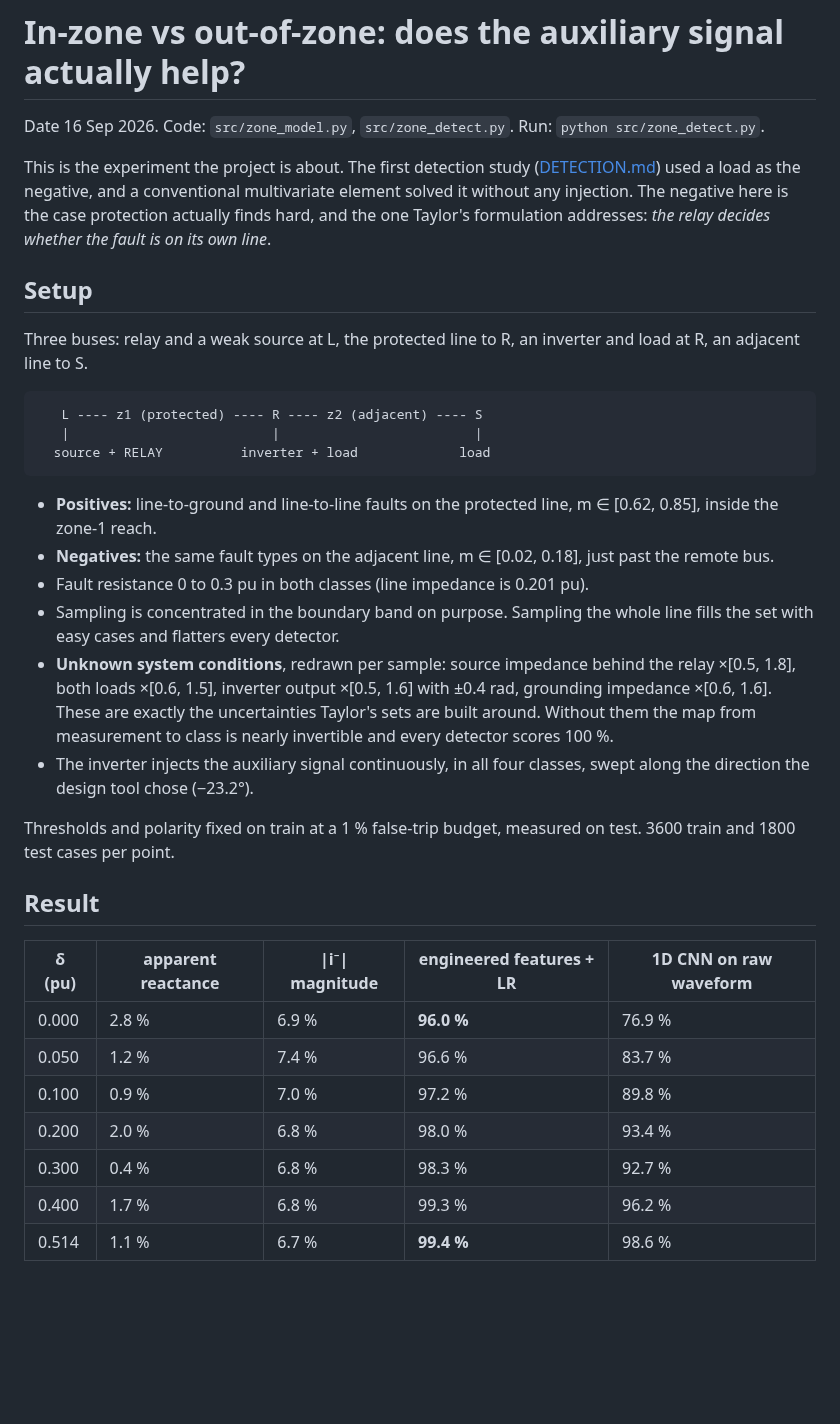
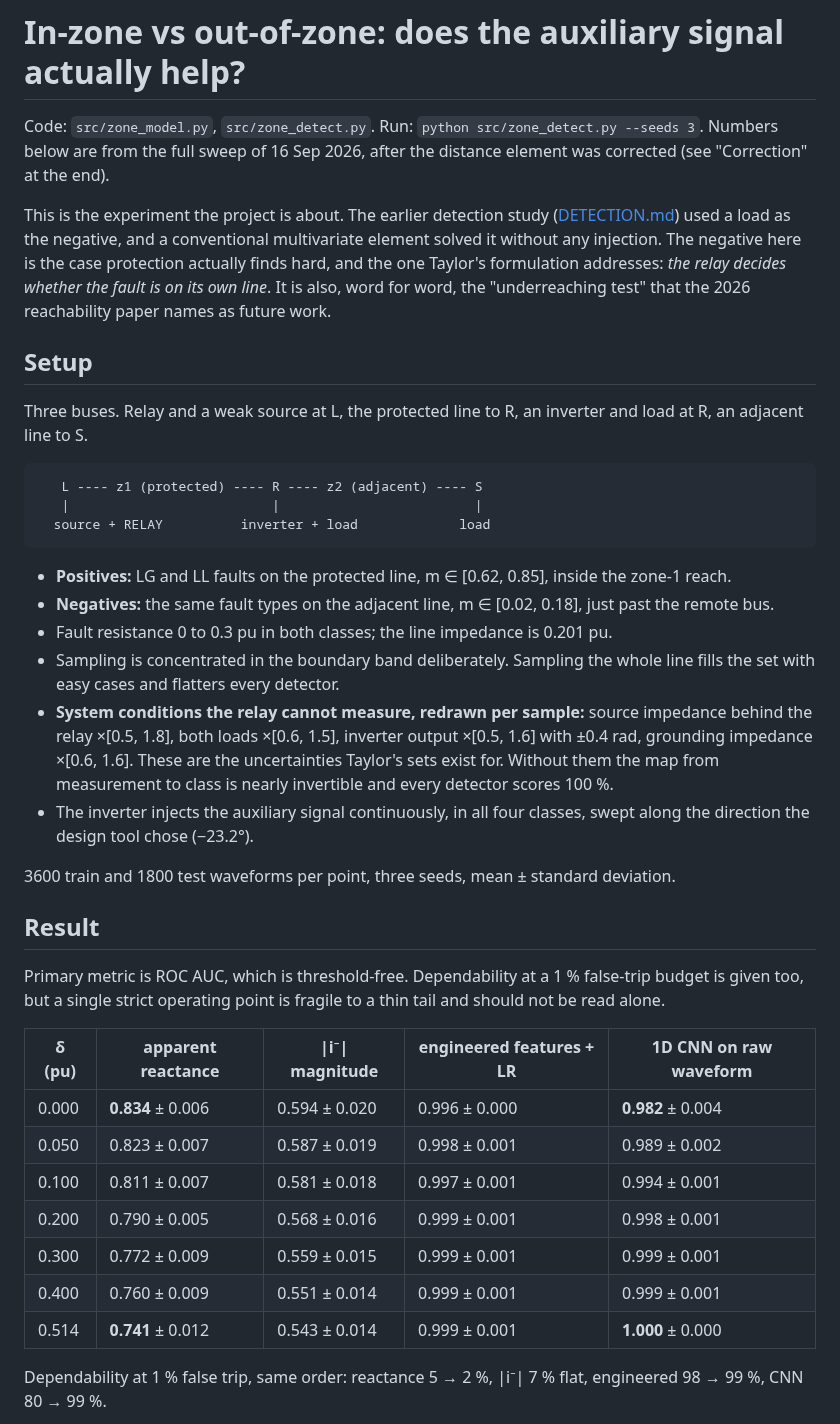
Before and after one commit to anxious956/Power-CVXPY, a Markdown page: results/ZONE.md, the part around one of its changes. GitHub-like rendering; blank space fills up the shorter version.

````diff
--- a/results/ZONE.md
+++ b/results/ZONE.md
@@ -1,16 +1,19 @@
 # In-zone vs out-of-zone: does the auxiliary signal actually help?
 
-Date 16 Sep 2026. Code: `src/zone_model.py`, `src/zone_detect.py`. Run: `python src/zone_detect.py`.
+Code: `src/zone_model.py`, `src/zone_detect.py`. Run: `python src/zone_detect.py --seeds 3`.
+Numbers below are from the full sweep of 16 Sep 2026, after the distance element was
+corrected (see "Correction" at the end).
 
-This is the experiment the project is about. The first detection study
+This is the experiment the project is about. The earlier detection study
 ([DETECTION.md](DETECTION.md)) used a load as the negative, and a conventional multivariate
 element solved it without any injection. The negative here is the case protection actually
 finds hard, and the one Taylor's formulation addresses: *the relay decides whether the fault
-is on its own line*.
+is on its own line*. It is also, word for word, the "underreaching test" that the 2026
+reachability paper names as future work.
 
 ## Setup
 
-Three buses: relay and a weak source at L, the protected line to R, an inverter and load at
+Three buses. Relay and a weak source at L, the protected line to R, an inverter and load at
 R, an adjacent line to S.
 
 ```
@@ -19,26 +22,33 @@ R, an adjacent line to S.
   source + RELAY          inverter + load             load
 ```
 
-- **Positives:** line-to-ground and line-to-line faults on the protected line, m ∈ [0.62, 0.85], inside the zone-1 reach.
+- **Positives:** LG and LL faults on the protected line, m ∈ [0.62, 0.85], inside the zone-1 reach.
 - **Negatives:** the same fault types on the adjacent line, m ∈ [0.02, 0.18], just past the remote bus.
-- Fault resistance 0 to 0.3 pu in both classes (line impedance is 0.201 pu).
-- Sampling is concentrated in the boundary band on purpose. Sampling the whole line fills the set with easy cases and flatters every detector.
-- **Unknown system conditions**, redrawn per sample: source impedance behind the relay ×[0.5, 1.8], both loads ×[0.6, 1.5], inverter output ×[0.5, 1.6] with ±0.4 rad, grounding impedance ×[0.6, 1.6]. These are exactly the uncertainties Taylor's sets are built around. Without them the map from measurement to class is nearly invertible and every detector scores 100 %.
+- Fault resistance 0 to 0.3 pu in both classes; the line impedance is 0.201 pu.
+- Sampling is concentrated in the boundary band deliberately. Sampling the whole line fills the set with easy cases and flatters every detector.
+- **System conditions the relay cannot measure, redrawn per sample:** source impedance behind the relay ×[0.5, 1.8], both loads ×[0.6, 1.5], inverter output ×[0.5, 1.6] with ±0.4 rad, grounding impedance ×[0.6, 1.6]. These are the uncertainties Taylor's sets exist for. Without them the map from measurement to class is nearly invertible and every detector scores 100 %.
 - The inverter injects the auxiliary signal continuously, in all four classes, swept along the direction the design tool chose (−23.2°).
 
-Thresholds and polarity fixed on train at a 1 % false-trip budget, measured on test. 3600 train and 1800 test cases per point.
+3600 train and 1800 test waveforms per point, three seeds, mean ± standard deviation.
 
 ## Result
 
+Primary metric is ROC AUC, which is threshold-free. Dependability at a 1 % false-trip budget
+is given too, but a single strict operating point is fragile to a thin tail and should not be
+read alone.
+
 | δ (pu) | apparent reactance | \|i⁻\| magnitude | engineered features + LR | 1D CNN on raw waveform |
 |---|---|---|---|---|
-| 0.000 | 2.8 % | 6.9 % | **96.0 %** | 76.9 % |
-| 0.050 | 1.2 % | 7.4 % | 96.6 % | 83.7 % |
-| 0.100 | 0.9 % | 7.0 % | 97.2 % | 89.8 % |
-| 0.200 | 2.0 % | 6.8 % | 98.0 % | 93.4 % |
-| 0.300 | 0.4 % | 6.8 % | 98.3 % | 92.7 % |
-| 0.400 | 1.7 % | 6.8 % | 99.3 % | 96.2 % |
-| 0.514 | 1.1 % | 6.7 % | **99.4 %** | 98.6 % |
+| 0.000 | **0.834** ± 0.006 | 0.594 ± 0.020 | 0.996 ± 0.000 | **0.982** ± 0.004 |
+| 0.050 | 0.823 ± 0.007 | 0.587 ± 0.019 | 0.998 ± 0.001 | 0.989 ± 0.002 |
+| 0.100 | 0.811 ± 0.007 | 0.581 ± 0.018 | 0.997 ± 0.001 | 0.994 ± 0.001 |
+| 0.200 | 0.790 ± 0.005 | 0.568 ± 0.016 | 0.999 ± 0.001 | 0.998 ± 0.001 |
+| 0.300 | 0.772 ± 0.009 | 0.559 ± 0.015 | 0.999 ± 0.001 | 0.999 ± 0.001 |
+| 0.400 | 0.760 ± 0.009 | 0.551 ± 0.014 | 0.999 ± 0.001 | 0.999 ± 0.001 |
+| 0.514 | **0.741** ± 0.012 | 0.543 ± 0.014 | 0.999 ± 0.001 | **1.000** ± 0.000 |
+
+Dependability at 1 % false trip, same order: reactance 5 → 2 %, |i⁻| 7 % flat, engineered
+98 → 99 %, CNN 80 → 99 %.
 
 ![zone sweep](zone_sweep.png)
 
````
Also changed, not shown: other parts of results/ZONE.md (+39 -36 lines), README.md (+15 -9 lines), results/zone_sweep.png, 1 other file.
